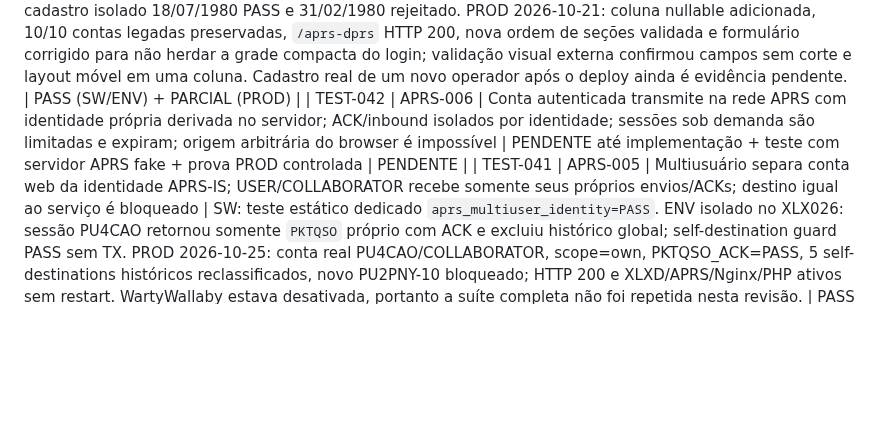
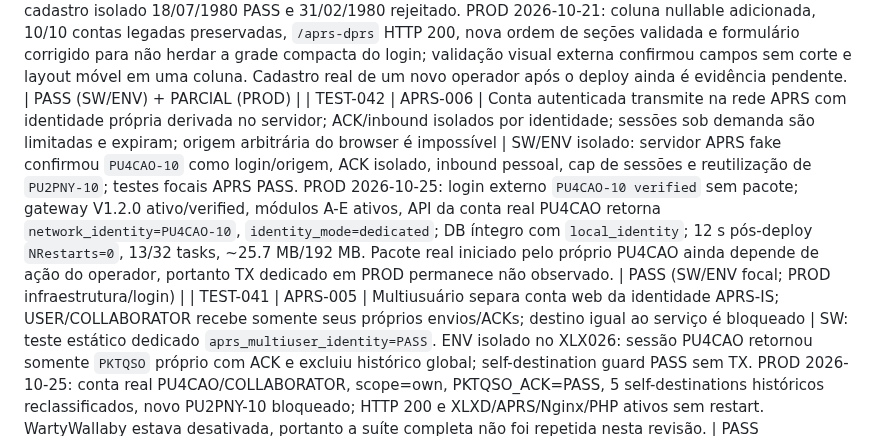
Before and after one commit to PU2PNY/XLX-Modern-Installer, a Markdown page: PROJECT_TEST_MATRIX.md, the part around the change. Rendered like a GitHub page; blank space fills up the shorter version.

Commit message:
test: record per-user APRS identity evidence

```diff
--- a/PROJECT_TEST_MATRIX.md
+++ b/PROJECT_TEST_MATRIX.md
@@ -73,7 +73,7 @@ Evidência sanitizada reproduzível: [Helix PCM bridge ENV](docs/evidence/helix-
 | TEST-037 | TURN-011 / BACKUP-002 | TOT180 e reprodução/restore integral | Base recompilada hash c0283b7f idêntico ao ELF ativo; patch combinado e13f4e1. ENV: restore binary/unit/env/service PASS. PROD: dois rollbacks automáticos restauraram baseline; verificador corrigido, candidato9dce4347 ativo, 13 listeners, xuvd/Helix preservados | PASS (ENV/PROD operação); RF/soak PENDENTE |
 | TEST-038 | TURN-008/009 | Observador em produção evita gasto em silêncio | Timer/local active, configuração de modelo explícita, telemetry quiet, zero eventos/zero análises remotas. Self-test de deduplicação e intervalo900s PASS. API real deste recurso não acionada | PASS (SW/ENV/PROD silêncio) / PENDENTE (API real) |
 | TEST-039 | APRS-001/002/003 | Cadastro APRS aceita dia 10–31, exige ano somente para novas contas, valida data civil, preserva contas legadas sem ano e mantém data de recuperação fora da auditoria | Branch `fix/aprs-registration-birthyear-layout-20261021`: teste dedicado PASS; WartyWallaby `tests/run-all.sh` = `failures=0`; staging XLX026 preservou 10/10 contas legadas com `birth_year=NULL`; cadastro isolado 18/07/1980 PASS e 31/02/1980 rejeitado. PROD 2026-10-21: coluna nullable adicionada, 10/10 contas legadas preservadas, `/aprs-dprs` HTTP 200, nova ordem de seções validada e formulário corrigido para não herdar a grade compacta do login; validação visual externa confirmou campos sem corte e layout móvel em uma coluna. Cadastro real de um novo operador após o deploy ainda é evidência pendente. | PASS (SW/ENV) + PARCIAL (PROD) |
-| TEST-042 | APRS-006 | Conta autenticada transmite na rede APRS com identidade própria derivada no servidor; ACK/inbound isolados por identidade; sessões sob demanda são limitadas e expiram; origem arbitrária do browser é impossível | PENDENTE até implementação + teste com servidor APRS fake + prova PROD controlada | PENDENTE |
+| TEST-042 | APRS-006 | Conta autenticada transmite na rede APRS com identidade própria derivada no servidor; ACK/inbound isolados por identidade; sessões sob demanda são limitadas e expiram; origem arbitrária do browser é impossível | SW/ENV isolado: servidor APRS fake confirmou `PU4CAO-10` como login/origem, ACK isolado, inbound pessoal, cap de sessões e reutilização de `PU2PNY-10`; testes focais APRS PASS. PROD 2026-10-25: login externo `PU4CAO-10 verified` sem pacote; gateway V1.2.0 ativo/verified, módulos A-E ativos, API da conta real PU4CAO retorna `network_identity=PU4CAO-10`, `identity_mode=dedicated`; DB íntegro com `local_identity`; 12 s pós-deploy `NRestarts=0`, 13/32 tasks, ~25.7 MB/192 MB. Pacote real iniciado pelo próprio PU4CAO ainda depende de ação do operador, portanto TX dedicado em PROD permanece não observado. | PASS (SW/ENV focal; PROD infraestrutura/login) |
 | TEST-041 | APRS-005 | Multiusuário separa conta web da identidade APRS-IS; USER/COLLABORATOR recebe somente seus próprios envios/ACKs; destino igual ao serviço é bloqueado | SW: teste estático dedicado `aprs_multiuser_identity=PASS`. ENV isolado no XLX026: sessão PU4CAO retornou somente `PKTQSO` próprio com ACK e excluiu histórico global; self-destination guard PASS sem TX. PROD 2026-10-25: conta real PU4CAO/COLLABORATOR, scope=own, PKTQSO_ACK=PASS, 5 self-destinations históricos reclassificados, novo PU2PNY-10 bloqueado; HTTP 200 e XLXD/APRS/Nginx/PHP ativos sem restart. WartyWallaby estava desativada, portanto a suíte completa não foi repetida nesta revisão. | PASS (SW/ENV/PROD focal) |
 | TEST-040 | APRS-004 | Autocadastro aceita prova APRS/D-PRS ou TX real completa do refletor; pré-check interpreta `/var/log/xlx.log` no fuso do sistema, usa janela de 30 min, bloqueia aniversário/senha até confirmar atividade e mantém erros inline | SW/ENV: regressão reproduz PHP UTC × log America/Sao_Paulo e confirma `precheck_timezone_correct_log=PASS`; EOT recente/stale PASS; WartyWallaby `tests/run-all.sh` = `failures=0`. PROD 2026-10-24: causa comprovada no PU1TMR (TX 19:25:33–19:25:43 estava sendo interpretada 3h atrás pelo histórico). Deploy sem restart; pré-check negativo `PU1MTR` PASS; pré-check positivo real `PU2RWN` PASS; contas 11→11; XLXD/APRS/Nginx/PHP ativos. | PASS (SW/ENV/PROD para precheck) |
 
```
